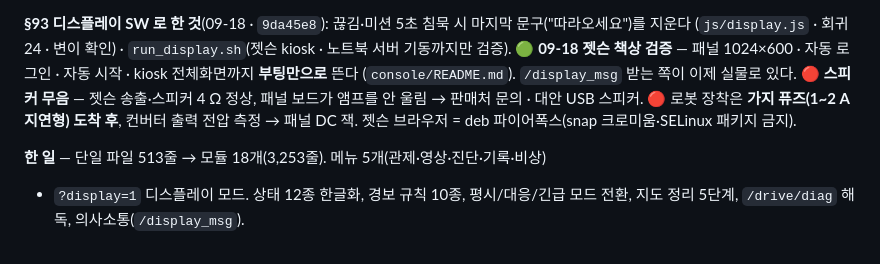
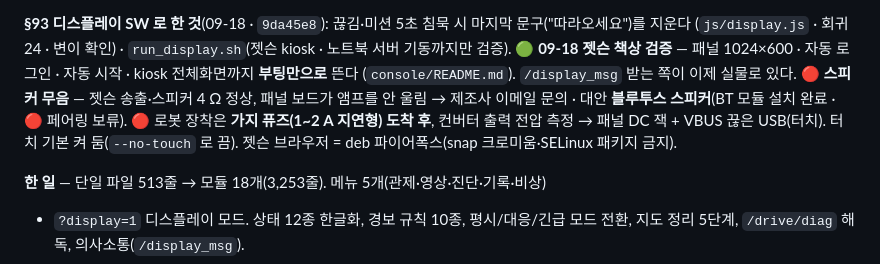
Before and after one commit to ghwjd1357-alt/tunnel-evac-robot, a Markdown page: docs/CURRENT_HANDOFF.md, the part around the change. Drawn GitHub-style.

```diff
--- a/docs/CURRENT_HANDOFF.md
+++ b/docs/CURRENT_HANDOFF.md
@@ -34,8 +34,9 @@
 (`js/display.js` · 회귀 24 · 변이 확인) · `run_display.sh`(젯슨 kiosk · 노트북 서버 기동까지만 검증).
 🟢 **09-18 젯슨 책상 검증** — 패널 1024×600 · 자동 로그인 · 자동 시작 · kiosk 전체화면까지 **부팅만으로** 뜬다
 (`console/README.md`). `/display_msg` 받는 쪽이 이제 실물로 있다. 🔴 **스피커 무음** — 젯슨 송출·스피커 4 Ω 정상,
-패널 보드가 앰프를 안 울림 → 판매처 문의 · 대안 USB 스피커. 🔴 로봇 장착은 **가지 퓨즈(1~2 A 지연형) 도착 후**,
-컨버터 출력 전압 측정 → 패널 DC 잭. 젯슨 브라우저 = deb 파이어폭스(snap 크로미움·SELinux 패키지 금지).
+패널 보드가 앰프를 안 울림 → 제조사 이메일 문의 · 대안 **블루투스 스피커**(BT 모듈 설치 완료 · 🔴 페어링 보류).
+🔴 로봇 장착은 **가지 퓨즈(1~2 A 지연형) 도착 후**, 컨버터 출력 전압 측정 → 패널 DC 잭 + VBUS 끊은 USB(터치).
+터치 기본 켜 둠(`--no-touch` 로 끔). 젯슨 브라우저 = deb 파이어폭스(snap 크로미움·SELinux 패키지 금지).
 
 **한 일** — 단일 파일 513줄 → 모듈 18개(3,253줄). 메뉴 5개(관제·영상·진단·기록·비상)
 + `?display=1` 디스플레이 모드. 상태 12종 한글화, 경보 규칙 10종, 평시/대응/긴급 모드 전환,
```
Also changed, not shown: console/README.md (+8 -1 lines).
